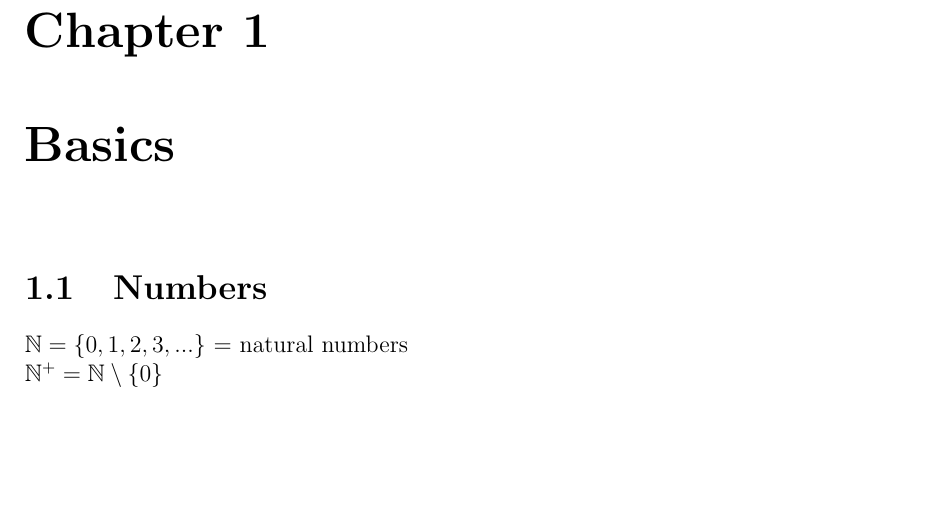
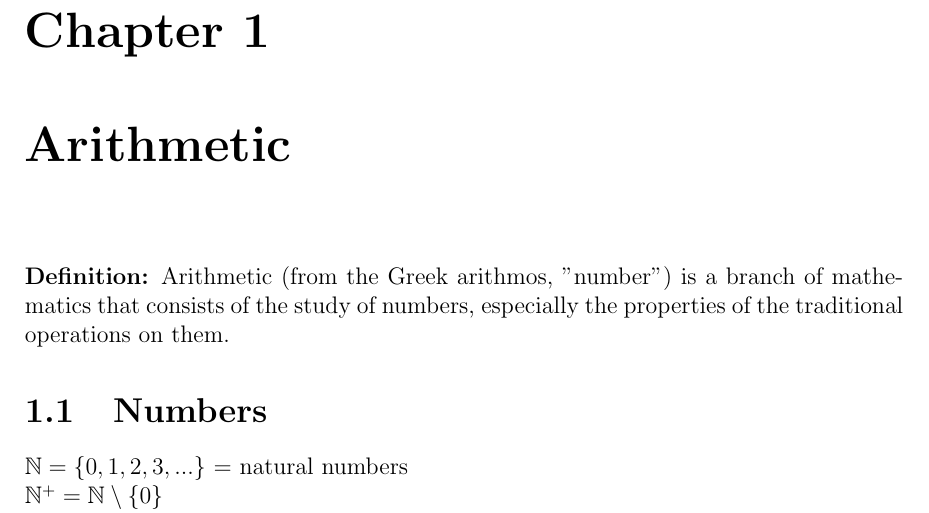
Before and after one commit to ufoscout/Physics_notes, a LaTeX document (Mathematics_Formulary/formulario.tex, which reads Mathematics_Formulary/sections/arithmetic.tex): part of page 3 of 13, cut so that both start at the same text, the shorter picture padded with empty space. Compiled offline with pdfLaTeX.

Commit message:
Restructor articles order and add definitions

```diff
--- a/Mathematics_Formulary/sections/elementary.tex
+++ b/Mathematics_Formulary/sections/arithmetic.tex
@@ -1,4 +1,5 @@
-\chapter{Basics}
+\chapter{Arithmetic}
+\textbf{Definition:} Arithmetic (from the Greek arithmos, "number") is a branch of mathematics that consists of the study of numbers, especially the properties of the traditional operations on them.
 
 \section{Numbers}
 
```
Also changed, not shown: Mathematics_Formulary/formulario.tex (+1 -1 lines).
